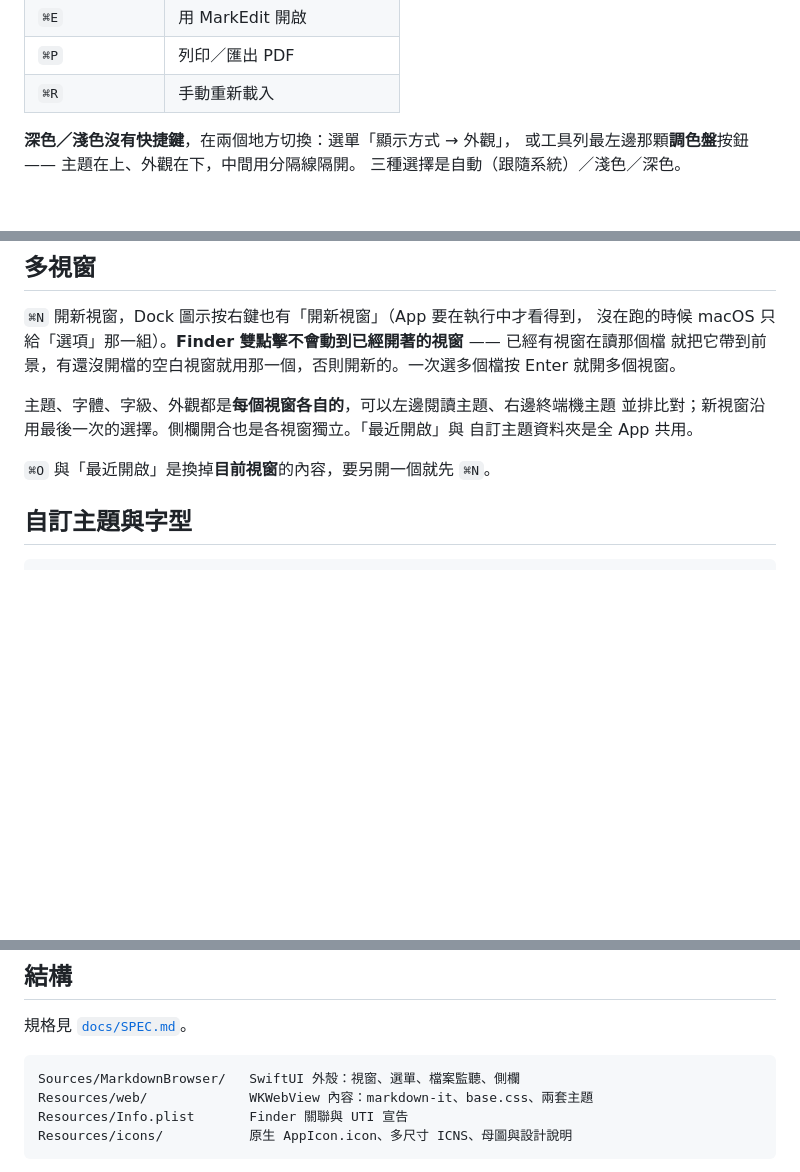
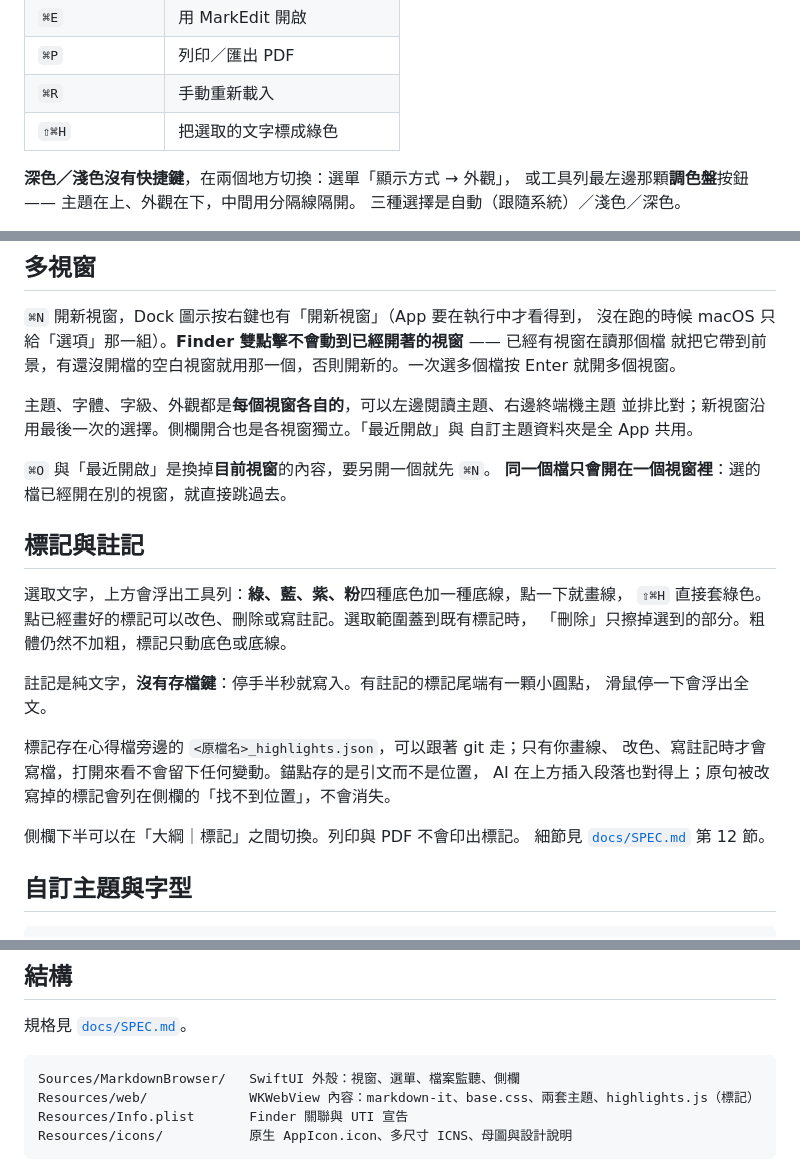
Before and after one commit to ThomasHsieh/MarkdownBrowser, a Markdown page: README.md, 3 parts joined by grey strips. Drawn GitHub-style; blank space fills up the shorter version.

Commit message:
補上 README 的標記說明，準備發佈 2026.10.13
README 是給第一次拿到 App 的人看的，標記是這版最大的新功能，卻只寫在 SPEC 與
CHANGELOG 裡。同時把剛修的檔案關聯補進這版的更新紀錄，讓 Release Note 完整。

Co-Authored-By: Claude Opus 5.5 (1M context) <noreply@anthropic.com>

````diff
--- a/README.md
+++ b/README.md
@@ -42,6 +42,7 @@ make icons        # 由 AppIcon-v4.png 重建透明書本圖層與 ICNS（通常
 | `⌘E` | 用 MarkEdit 開啟 |
 | `⌘P` | 列印／匯出 PDF |
 | `⌘R` | 手動重新載入 |
+| `⇧⌘H` | 把選取的文字標成綠色 |
 
 **深色／淺色沒有快捷鍵**，在兩個地方切換：選單「顯示方式 → 外觀」，
 或工具列最左邊那顆**調色盤**按鈕 —— 主題在上、外觀在下，中間用分隔線隔開。
@@ -64,6 +65,23 @@ Enter 就開多個視窗。
 自訂主題資料夾是全 App 共用。
 
 `⌘O` 與「最近開啟」是換掉**目前視窗**的內容，要另開一個就先 `⌘N`。
+**同一個檔只會開在一個視窗裡**：選的檔已經開在別的視窗，就直接跳過去。
+
+## 標記與註記
+
+選取文字，上方會浮出工具列：**綠、藍、紫、粉**四種底色加一種底線，點一下就畫線，
+`⇧⌘H` 直接套綠色。點已經畫好的標記可以改色、刪除或寫註記。選取範圍蓋到既有標記時，
+「刪除」只擦掉選到的部分。粗體仍然不加粗，標記只動底色或底線。
+
+註記是純文字，**沒有存檔鍵**：停手半秒就寫入。有註記的標記尾端有一顆小圓點，
+滑鼠停一下會浮出全文。
+
+標記存在心得檔旁邊的 `<原檔名>_highlights.json`，可以跟著 git 走；只有你畫線、
+改色、寫註記時才會寫檔，打開來看不會留下任何變動。錨點存的是引文而不是位置，
+AI 在上方插入段落也對得上；原句被改寫掉的標記會列在側欄的「找不到位置」，不會消失。
+
+側欄下半可以在「大綱｜標記」之間切換。列印與 PDF 不會印出標記。
+細節見 [`docs/SPEC.md`](docs/SPEC.md) 第 12 節。
 
 ## 自訂主題與字型
 
@@ -82,7 +100,7 @@ Enter 就開多個視窗。
 
 ```
 Sources/MarkdownBrowser/   SwiftUI 外殼：視窗、選單、檔案監聽、側欄
-Resources/web/             WKWebView 內容：markdown-it、base.css、兩套主題
+Resources/web/             WKWebView 內容：markdown-it、base.css、兩套主題、highlights.js（標記）
 Resources/Info.plist       Finder 關聯與 UTI 宣告
 Resources/icons/           原生 AppIcon.icon、多尺寸 ICNS、母圖與設計說明
 ```
````
Also changed, not shown: CHANGELOG.md (+3 -0 lines).
